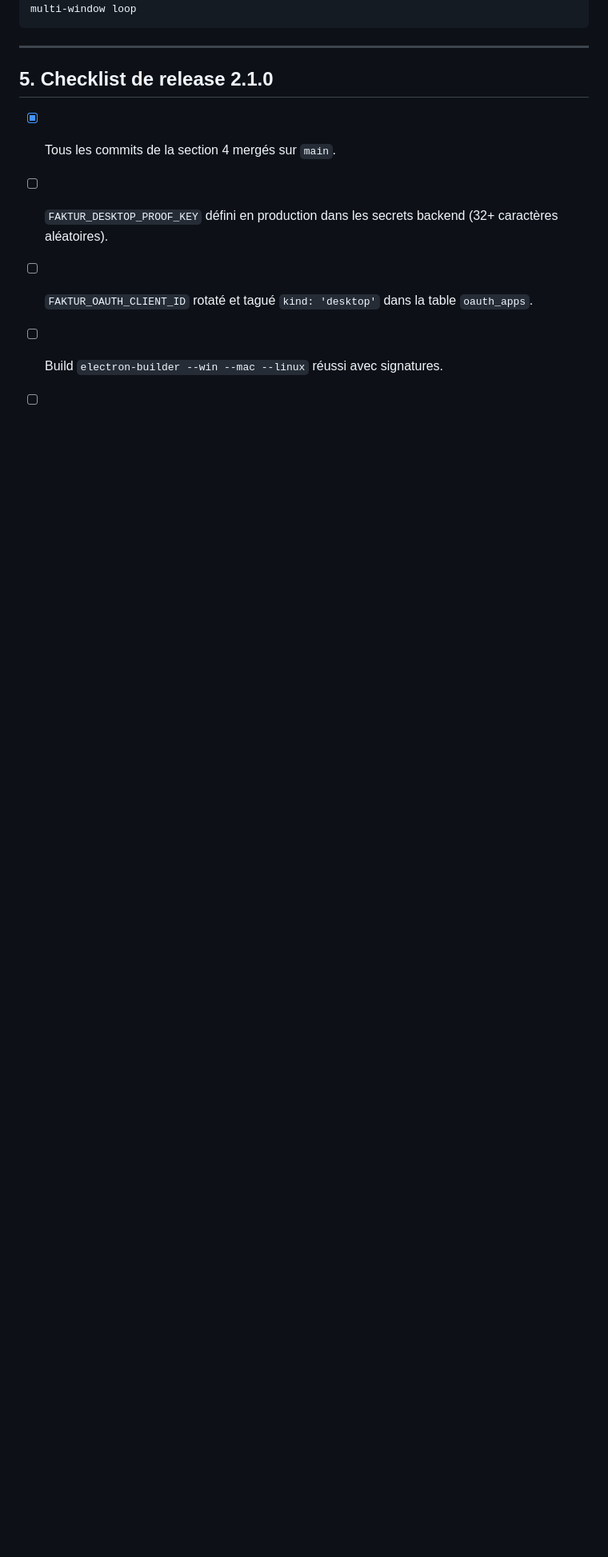
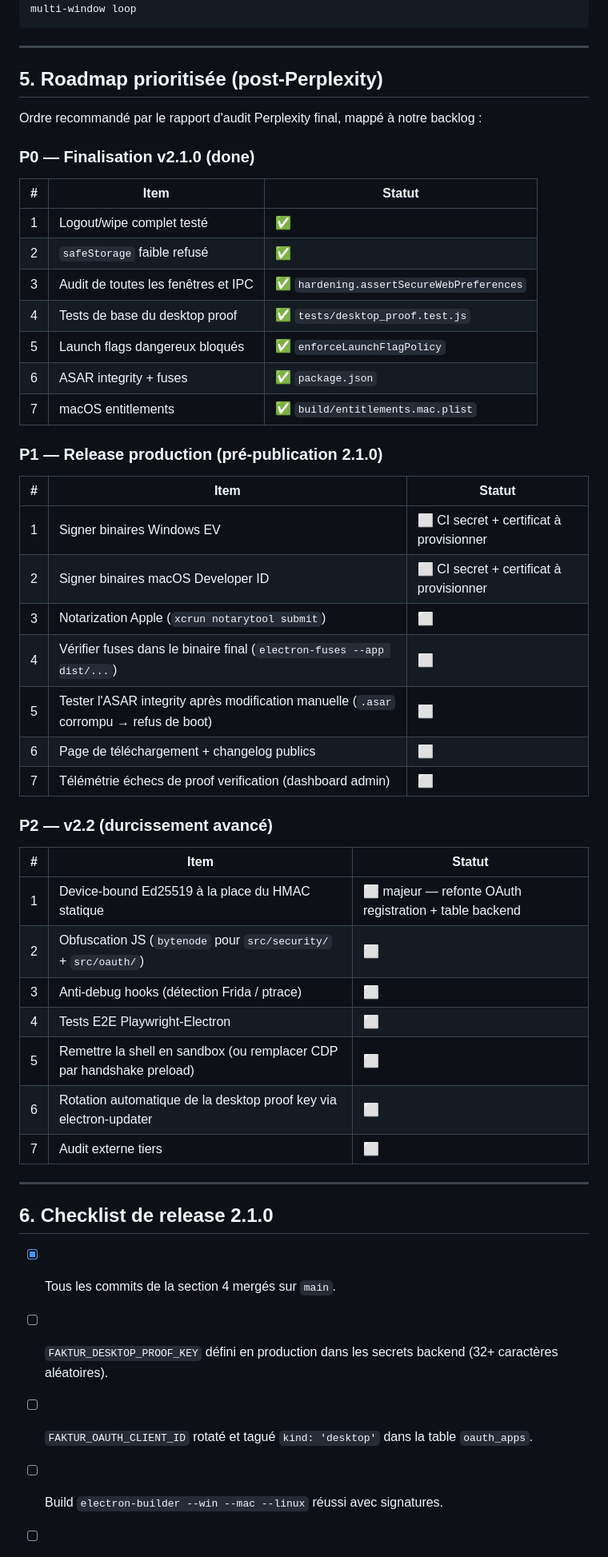
Before and after one commit to fakturapp/faktur-desktop, a Markdown page: docs/PLAN.md, the part around the change. Shown at 80% size. Rendered like a GitHub page; blank space fills up the shorter version.

Commit message:
docs: changelog v2.1.0 + Perplexity-aligned P0/P1/P2 roadmap

```diff
--- a/docs/PLAN.md
+++ b/docs/PLAN.md
@@ -155,7 +155,50 @@ master        fix(auth): delegate desktop logout to Electron main process to bre
 
 ---
 
-## 5. Checklist de release 2.1.0
+## 5. Roadmap prioritisée (post-Perplexity)
+
+Ordre recommandé par le rapport d'audit Perplexity final, mappé à notre
+backlog :
+
+### P0 — Finalisation v2.1.0 (done)
+
+| # | Item | Statut |
+|---|------|--------|
+| 1 | Logout/wipe complet testé | ✅ |
+| 2 | `safeStorage` faible refusé | ✅ |
+| 3 | Audit de toutes les fenêtres et IPC | ✅ `hardening.assertSecureWebPreferences` |
+| 4 | Tests de base du desktop proof | ✅ `tests/desktop_proof.test.js` |
+| 5 | Launch flags dangereux bloqués | ✅ `enforceLaunchFlagPolicy` |
+| 6 | ASAR integrity + fuses | ✅ `package.json` |
+| 7 | macOS entitlements | ✅ `build/entitlements.mac.plist` |
+
+### P1 — Release production (pré-publication 2.1.0)
+
+| # | Item | Statut |
+|---|------|--------|
+| 1 | Signer binaires Windows EV | ⬜ CI secret + certificat à provisionner |
+| 2 | Signer binaires macOS Developer ID | ⬜ CI secret + certificat à provisionner |
+| 3 | Notarization Apple (`xcrun notarytool submit`) | ⬜ |
+| 4 | Vérifier fuses dans le binaire final (`electron-fuses --app dist/...`) | ⬜ |
+| 5 | Tester l'ASAR integrity après modification manuelle (`.asar` corrompu → refus de boot) | ⬜ |
+| 6 | Page de téléchargement + changelog publics | ⬜ |
+| 7 | Télémétrie échecs de proof verification (dashboard admin) | ⬜ |
+
+### P2 — v2.2 (durcissement avancé)
+
+| # | Item | Statut |
+|---|------|--------|
+| 1 | Device-bound Ed25519 à la place du HMAC statique | ⬜ majeur — refonte OAuth registration + table backend |
+| 2 | Obfuscation JS (`bytenode` pour `src/security/` + `src/oauth/`) | ⬜ |
+| 3 | Anti-debug hooks (détection Frida / ptrace) | ⬜ |
+| 4 | Tests E2E Playwright-Electron | ⬜ |
+| 5 | Remettre la shell en sandbox (ou remplacer CDP par handshake preload) | ⬜ |
+| 6 | Rotation automatique de la desktop proof key via electron-updater | ⬜ |
+| 7 | Audit externe tiers | ⬜ |
+
+---
+
+## 6. Checklist de release 2.1.0
 
 - [x] Tous les commits de la section 4 mergés sur `main`.
 - [ ] `FAKTUR_DESKTOP_PROOF_KEY` défini en production dans les secrets
```
Also changed, not shown: CHANGELOG.md (added, +110 -0 lines).
